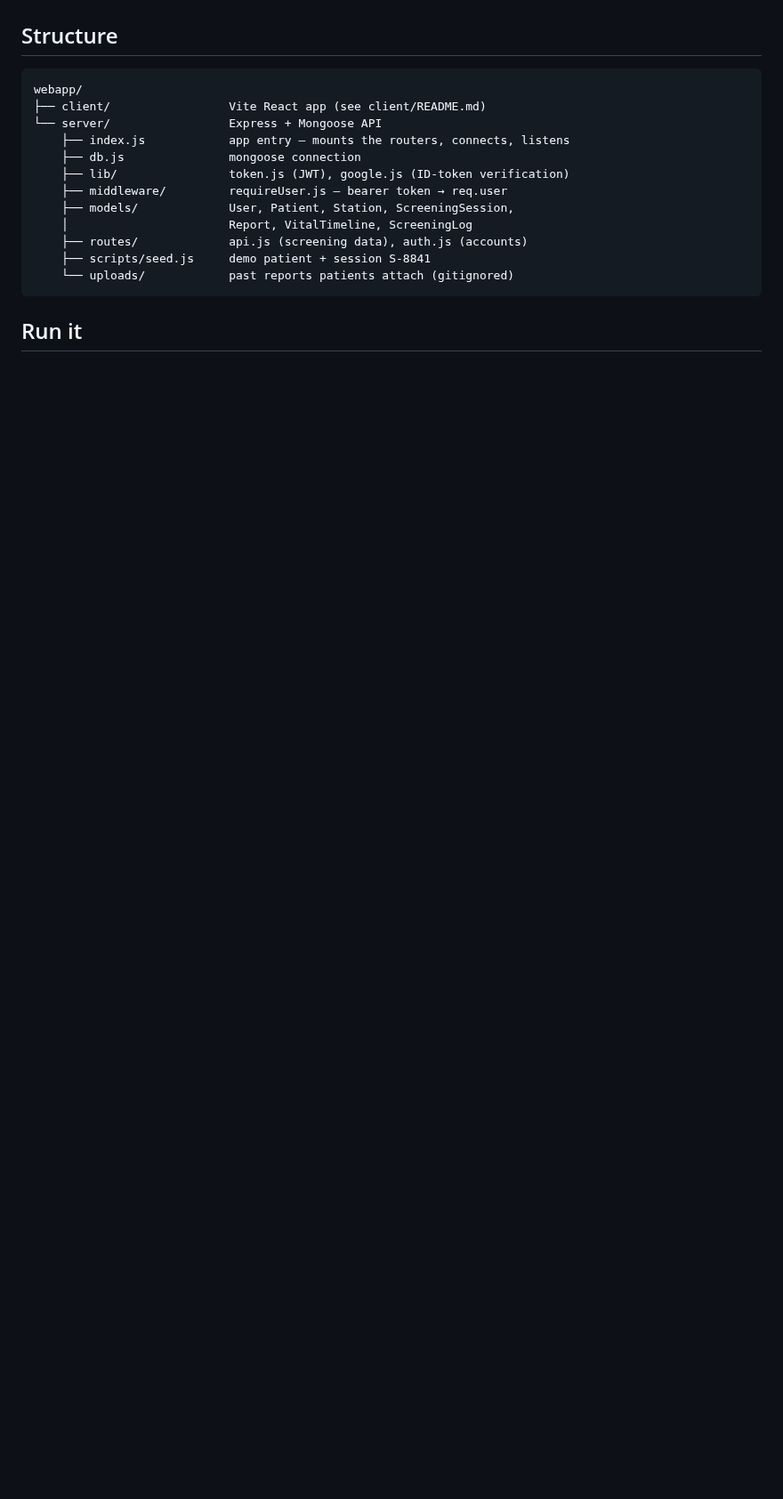
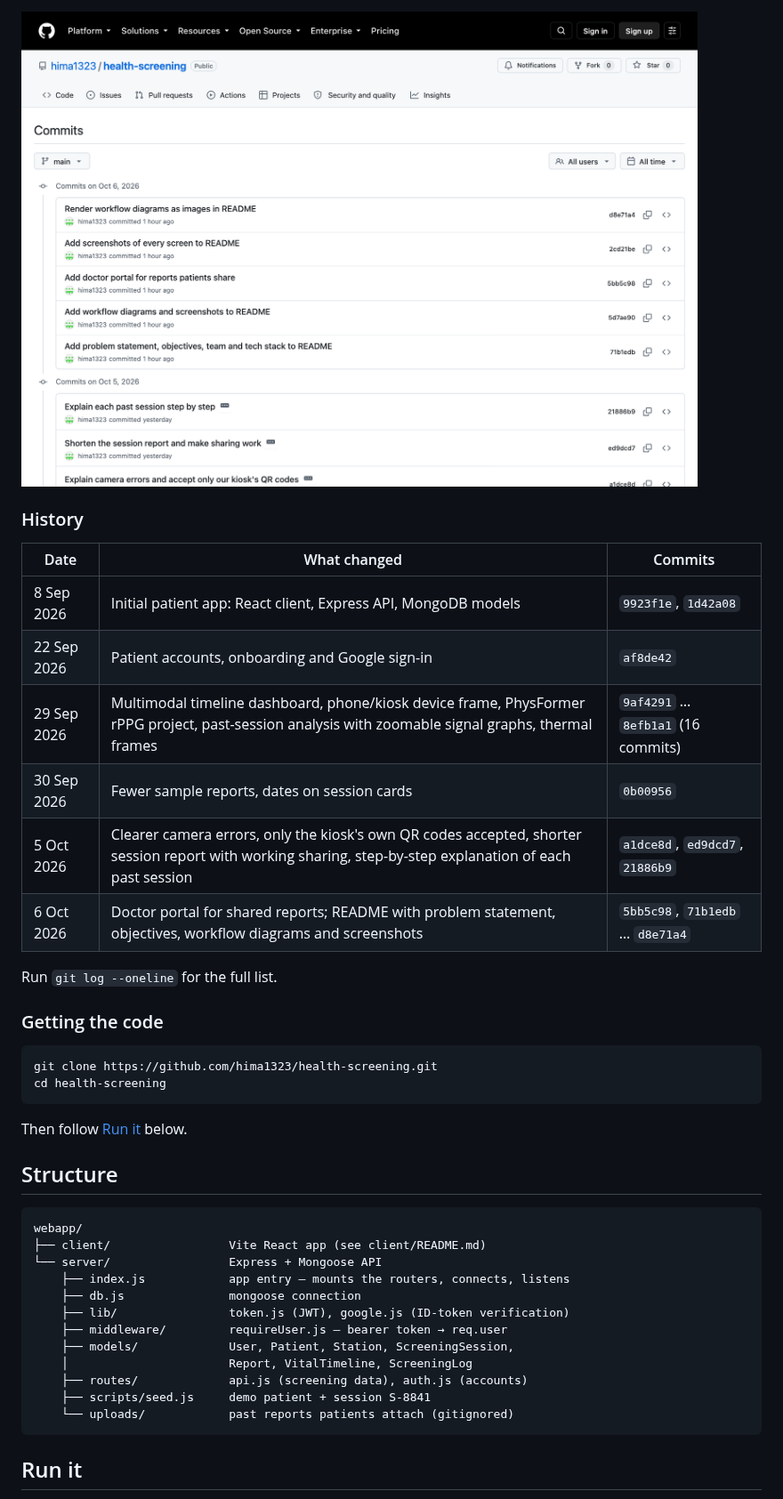
Before and after one commit to hima1323/health-screening, a Markdown page: README.md, the part around one of its changes. Shown at 89% size. Rendered like a GitHub page; pictures changed too: docs/screenshots/github-commits.png (added); blank space fills up the shorter version.

````diff
--- a/README.md
+++ b/README.md
@@ -98,3 +133,27 @@ A doctor signs in separately and sees only the reports patients have shared with
+<img src="docs/screenshots/github-commits.png" alt="Commit history on GitHub" width="760">
+
+### History
+
+| Date | What changed | Commits |
+|------|--------------|---------|
+| 8 Sep 2026 | Initial patient app: React client, Express API, MongoDB models | `9923f1e`, `1d42a08` |
+| 22 Sep 2026 | Patient accounts, onboarding and Google sign-in | `af8de42` |
+| 29 Sep 2026 | Multimodal timeline dashboard, phone/kiosk device frame, PhysFormer rPPG project, past-session analysis with zoomable signal graphs, thermal frames | `9af4291` … `8efb1a1` (16 commits) |
+| 30 Sep 2026 | Fewer sample reports, dates on session cards | `0b00956` |
+| 5 Oct 2026 | Clearer camera errors, only the kiosk's own QR codes accepted, shorter session report with working sharing, step-by-step explanation of each past session | `a1dce8d`, `ed9dcd7`, `21886b9` |
+| 6 Oct 2026 | Doctor portal for shared reports; README with problem statement, objectives, workflow diagrams and screenshots | `5bb5c98`, `71b1edb` … `d8e71a4` |
+
+Run `git log --oneline` for the full list.
+
+### Getting the code
+
+```bash
+git clone https://github.com/hima1323/health-screening.git
+cd health-screening
+```
+
+Then follow [Run it](#run-it) below.
+
 ## Structure
 
 ```
````
Also changed, not shown: other parts of README.md (+35 -0 lines), docs/screenshots/github-pull-request.png (added).
